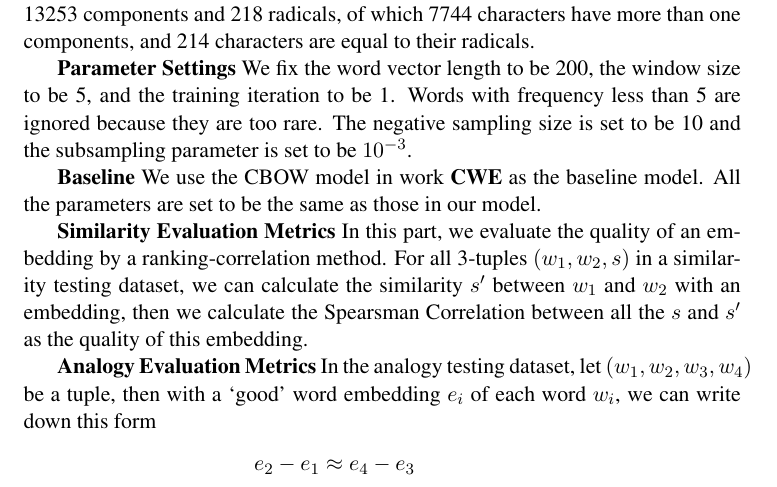
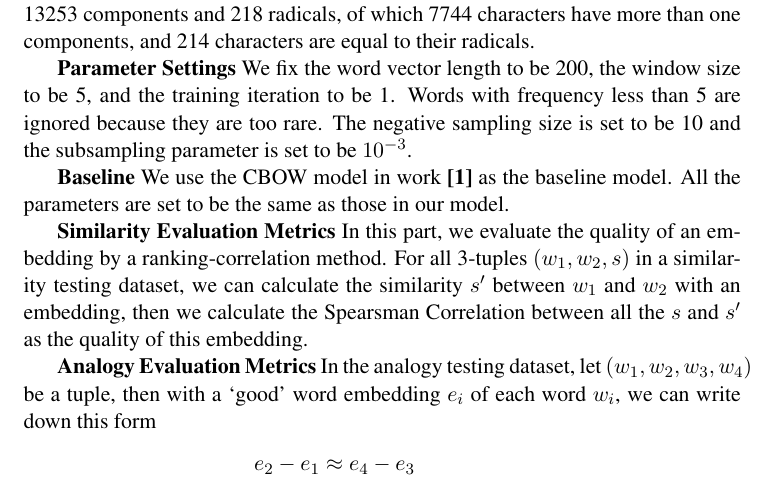
Before and after one commit to jinxing94/word2vec_c, a LaTeX paper (ACL 2014 Paper/acl2014.tex, which reads ACL 2014 Paper/experiment.tex): part of page 5 of 8, cut so that both start at the same text. Compiled offline with pdfLaTeX; a LaTeX package or settings file that is missing is left out.

Commit message:
citiation mark

```diff
--- a/ACL 2014 Paper/experiment.tex
+++ b/ACL 2014 Paper/experiment.tex
@@ -8,7 +8,7 @@
 
 \textbf{Parameter Settings} We fix the word vector length to be 200, the window size to be 5, and the training iteration to be 1. Words with frequency less than 5 are ignored because they are too rare. The negative sampling size is set to be 10 and the subsampling parameter is set to be $10^{-3}$.
 
-\textbf{Baseline} We use the CBOW model in work \textbf{CWE} as the baseline model. All the parameters are set to be the same as those in our model.
+\textbf{Baseline} We use the CBOW model in work \textbf{[1]} as the baseline model. All the parameters are set to be the same as those in our model.
 
 \textbf{Similarity Evaluation Metrics} In this part, we evaluate the quality of an embedding by a ranking-correlation method. For all 3-tuples $(w_1, w_2, s)$ in a similarity testing dataset, we can calculate the similarity $s'$ between $w_1$ and $w_2$ with an embedding, then we calculate the Spearsman Correlation between all the $s$ and $s'$ as the quality of this embedding.
 
```
